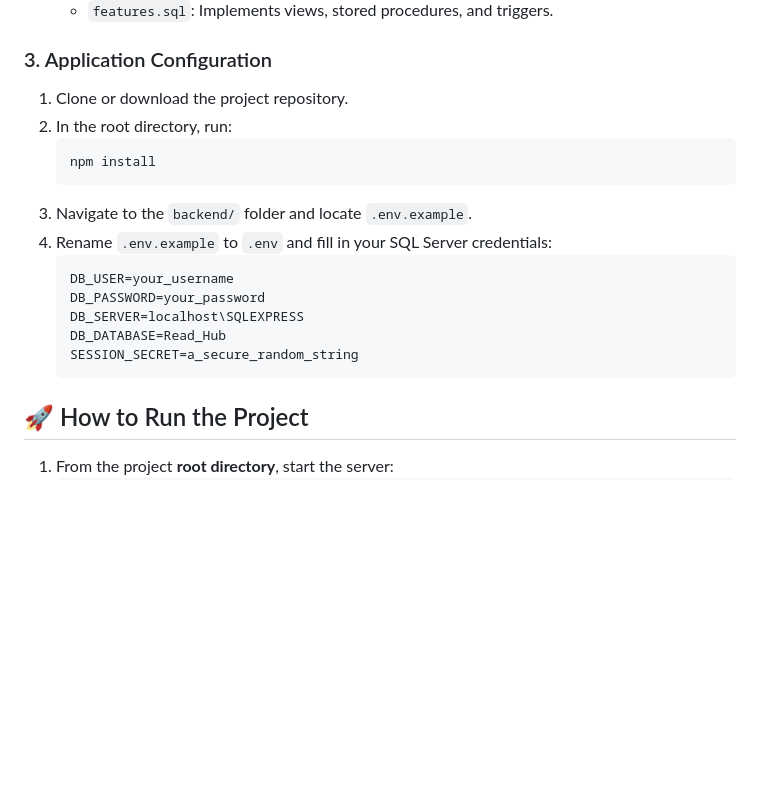
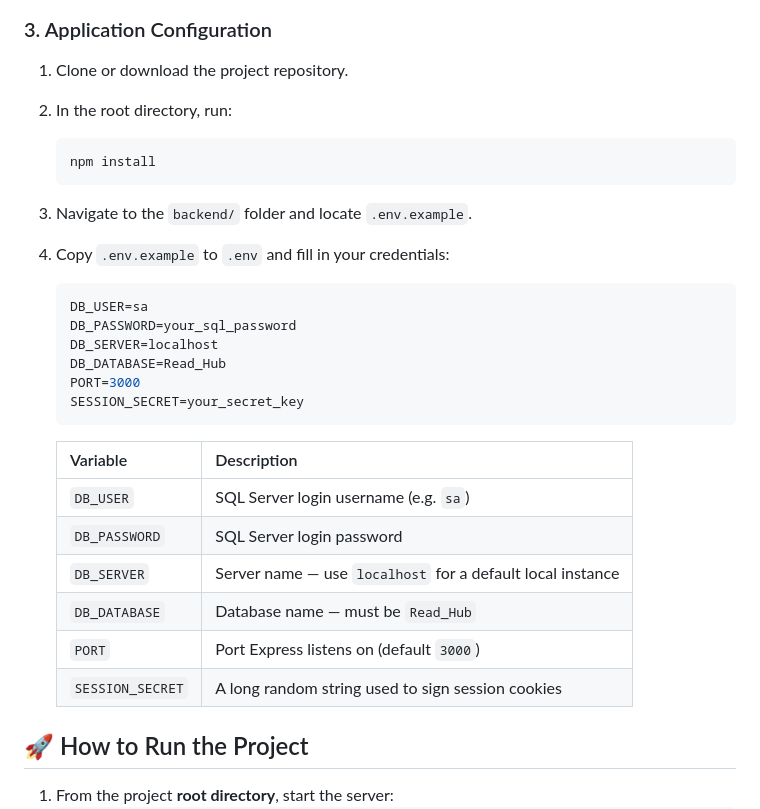
Before and after one commit to kinza-bit/ReadHub, a Markdown page: README.md, the part around the change. Rendered like a GitHub page; blank space fills up the shorter version.

````diff
--- a/README.md
+++ b/README.md
@@ -46,14 +46,24 @@ ReadHub is a modern, responsive web application designed for a seamless bookstor
    npm install
    ```
 3. Navigate to the `backend/` folder and locate `.env.example`.
-4. Rename `.env.example` to `.env` and fill in your SQL Server credentials:
+4. Copy `.env.example` to `.env` and fill in your credentials:
    ```env
-   DB_USER=your_username
-   DB_PASSWORD=your_password
-   DB_SERVER=localhost\SQLEXPRESS
+   DB_USER=sa
+   DB_PASSWORD=your_sql_password
+   DB_SERVER=localhost
    DB_DATABASE=Read_Hub
-   SESSION_SECRET=a_secure_random_string
+   PORT=3000
+   SESSION_SECRET=your_secret_key
    ```
+
+   | Variable | Description |
+   |---|---|
+   | `DB_USER` | SQL Server login username (e.g. `sa`) |
+   | `DB_PASSWORD` | SQL Server login password |
+   | `DB_SERVER` | Server name — use `localhost` for a default local instance |
+   | `DB_DATABASE` | Database name — must be `Read_Hub` |
+   | `PORT` | Port Express listens on (default `3000`) |
+   | `SESSION_SECRET` | A long random string used to sign session cookies |
 
 ## 🚀 How to Run the Project
 
````
